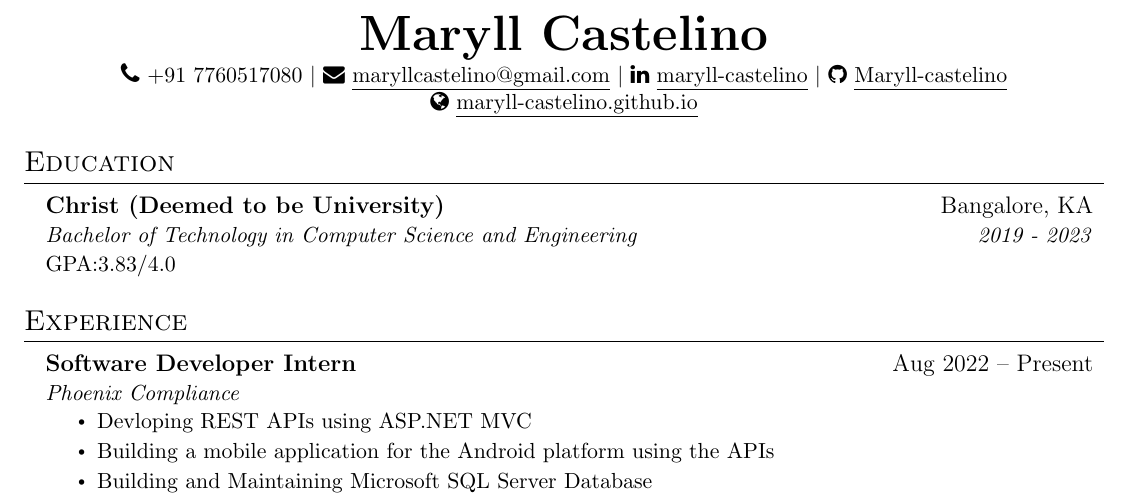
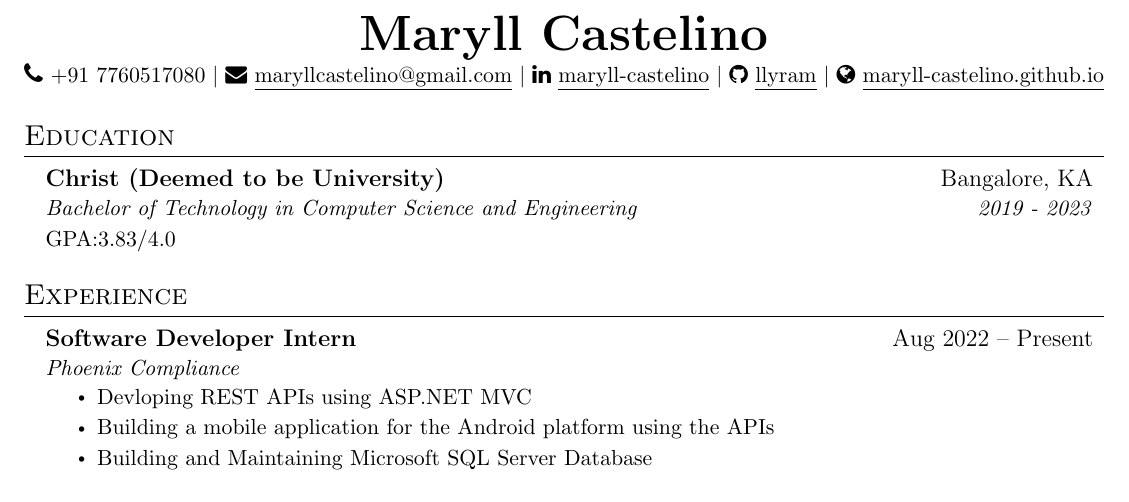
Before and after one commit to llyram/Resume, a LaTeX CV (Maryll_Castelino_Resume.tex): part of the page, cut so that both start at the same text. Compiled offline with pdfLaTeX.

Commit message:
Changed github username

```diff
--- a/Maryll_Castelino_Resume.tex
+++ b/Maryll_Castelino_Resume.tex
@@ -117,7 +117,7 @@
     \faPhone \thinspace \thinspace \small +91 7760517080 $|$
     \faEnvelope \thinspace \thinspace \href{mailto:maryllcastelino@gmail.com}{\underline{maryllcastelino@gmail.com}} $|$
     \faLinkedin \thinspace \thinspace \href{https://www.linkedin.com/in/maryll-castelino-364085192/}{\underline{maryll-castelino}} $|$
-    \faGithub \thinspace \thinspace \href{https://github.com/Maryll-castelino}{\underline{Maryll-castelino}}
+    \faGithub \thinspace \thinspace \href{https://github.com/llyram}{\underline{llyram}} $|$
     \faGlobe \thinspace \thinspace \href{https://maryll-castelino.github.io}{\underline{maryll-castelino.github.io}}
 \end{center}
 
```
Also changed, not shown: Maryll_Castelino_Resume.pdf.
